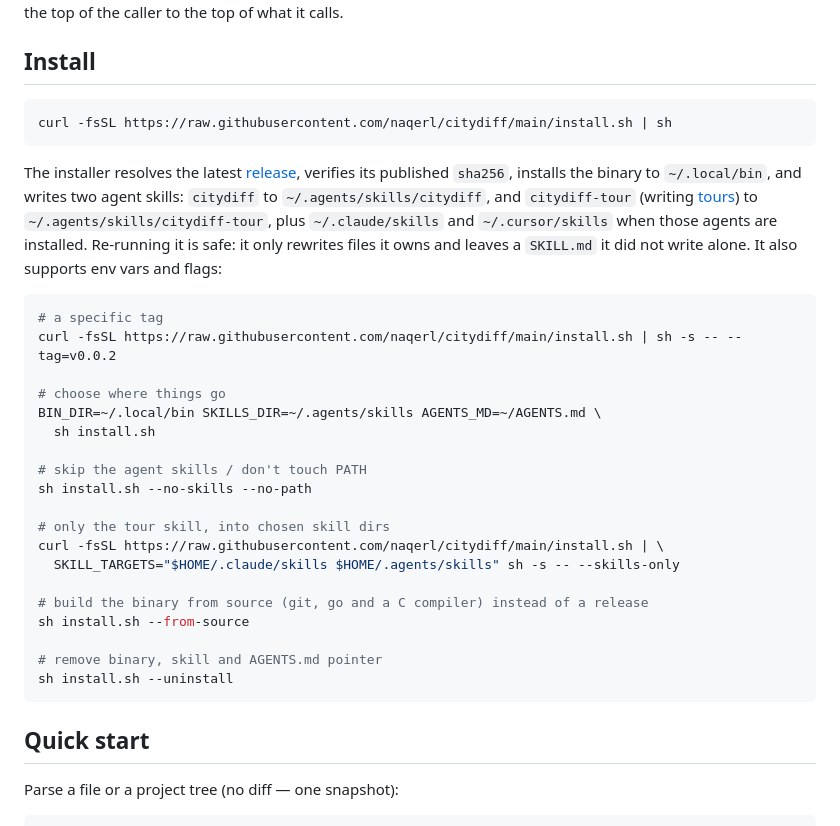
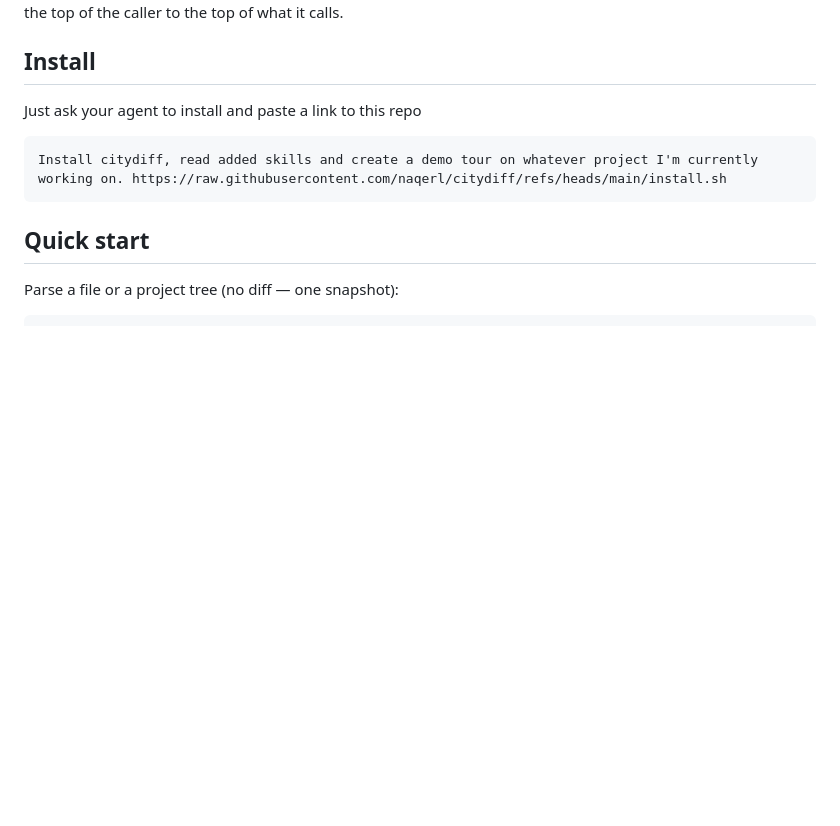
Before and after one commit to naqerl/citydiff, a Markdown page: README.md, the part around the change. Drawn GitHub-style; blank space fills up the shorter version.

Commit message:
Revise installation section in README.md
Updated installation instructions and removed old script commands.

````diff
--- a/README.md
+++ b/README.md
@@ -11,37 +11,10 @@ the top of what it calls.
 
 ## Install
 
-```sh
-curl -fsSL https://raw.githubusercontent.com/naqerl/citydiff/main/install.sh | sh
+Just ask your agent to install and paste a link to this repo
+
 ```
-
-The installer resolves the latest [release](https://github.com/naqerl/citydiff/releases),
-verifies its published `sha256`, installs the binary to `~/.local/bin`, and writes two agent
-skills: `citydiff` to `~/.agents/skills/citydiff`, and `citydiff-tour` (writing [tours](#tours))
-to `~/.agents/skills/citydiff-tour`, plus `~/.claude/skills` and `~/.cursor/skills` when those
-agents are installed. Re-running it is safe: it only rewrites files it owns and leaves a
-`SKILL.md` it did not write alone. It also supports env vars and flags:
-
-```sh
-# a specific tag
-curl -fsSL https://raw.githubusercontent.com/naqerl/citydiff/main/install.sh | sh -s -- --tag=v0.0.2
-
-# choose where things go
-BIN_DIR=~/.local/bin SKILLS_DIR=~/.agents/skills AGENTS_MD=~/AGENTS.md \
-  sh install.sh
-
-# skip the agent skills / don't touch PATH
-sh install.sh --no-skills --no-path
-
-# only the tour skill, into chosen skill dirs
-curl -fsSL https://raw.githubusercontent.com/naqerl/citydiff/main/install.sh | \
-  SKILL_TARGETS="$HOME/.claude/skills $HOME/.agents/skills" sh -s -- --skills-only
-
-# build the binary from source (git, go and a C compiler) instead of a release
-sh install.sh --from-source
-
-# remove binary, skill and AGENTS.md pointer
-sh install.sh --uninstall
+Install citydiff, read added skills and create a demo tour on whatever project I'm currently working on. https://raw.githubusercontent.com/naqerl/citydiff/refs/heads/main/install.sh
 ```
 
 ## Quick start
````
